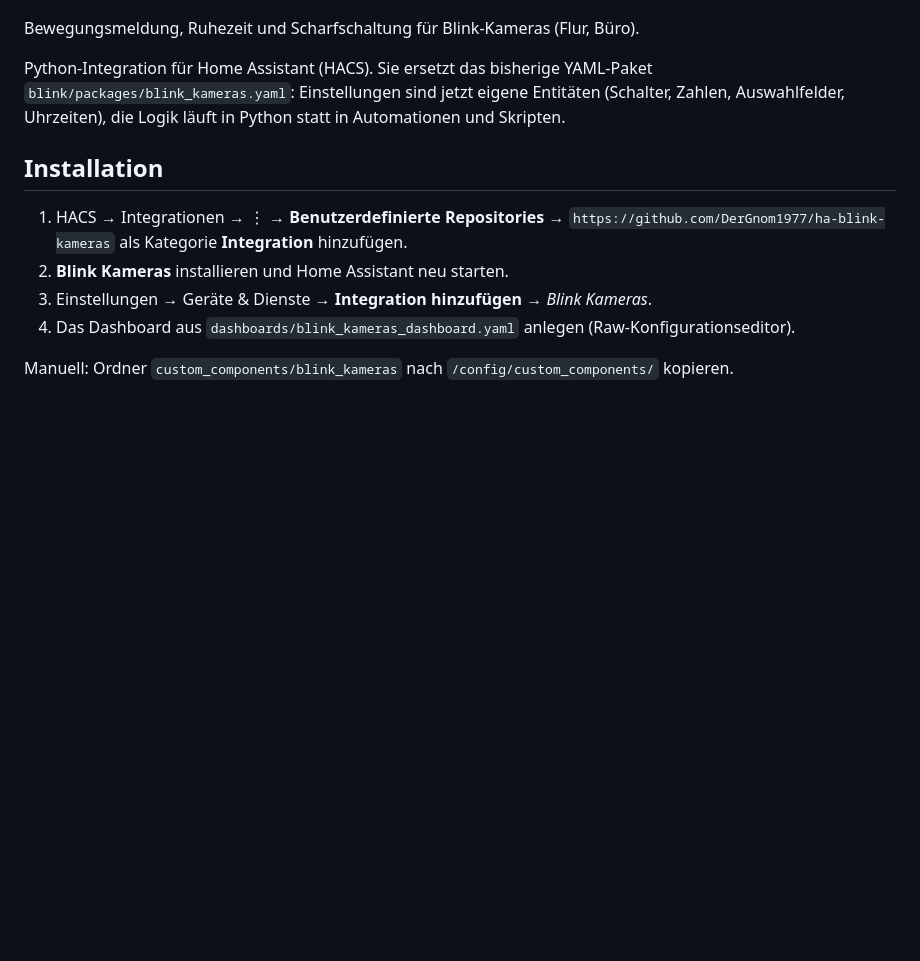
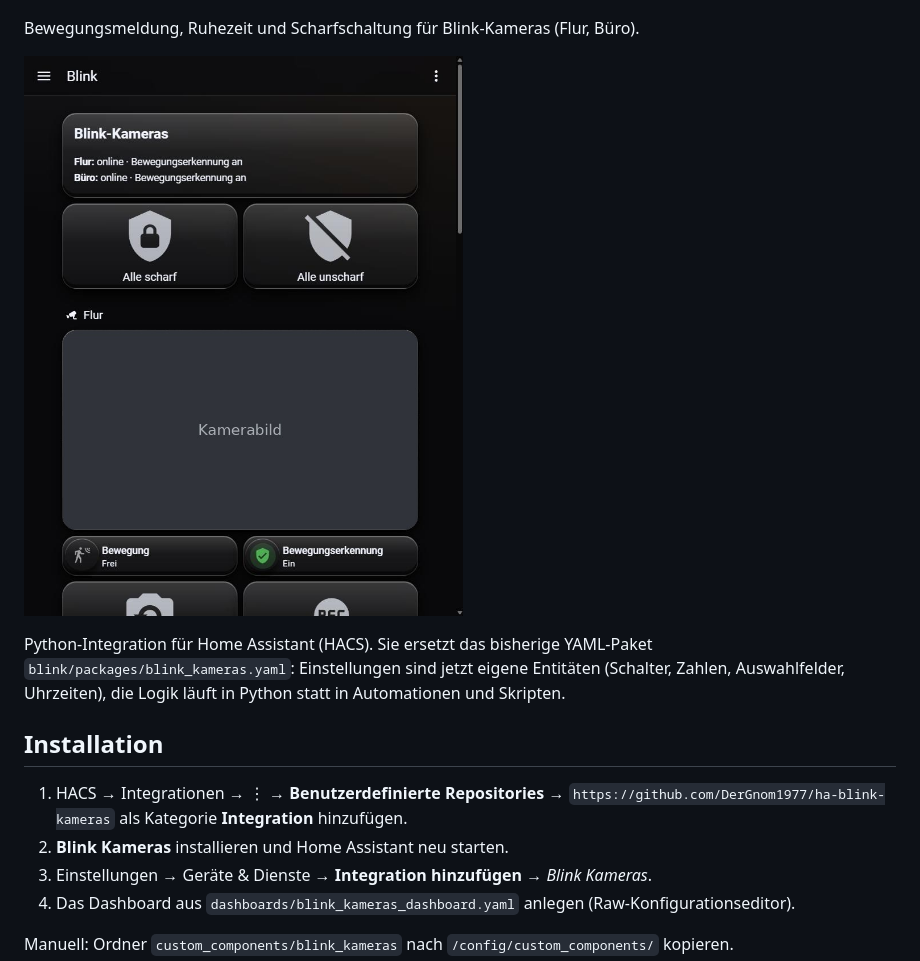
Before and after one commit to DerGnom1977/ha-blink-kameras, a Markdown page: README.md, the part around the change. Rendered like a GitHub page; pictures changed too: images/dashboard.jpg (added); blank space fills up the shorter version.

Commit message:
Update 2026-11-12 08:05

```diff
--- a/README.md
+++ b/README.md
@@ -3,6 +3,8 @@
 ![Blink Kameras](https://raw.githubusercontent.com/DerGnom1977/ha-blink-kameras/main/images/preview.png)
 
 Bewegungsmeldung, Ruhezeit und Scharfschaltung für Blink-Kameras (Flur, Büro).
+
+![Dashboard](https://raw.githubusercontent.com/DerGnom1977/ha-blink-kameras/main/images/dashboard.jpg)
 
 Python-Integration für Home Assistant (HACS). Sie ersetzt das bisherige YAML-Paket
 `blink/packages/blink_kameras.yaml`: Einstellungen sind jetzt eigene Entitäten (Schalter, Zahlen, Auswahlfelder,
```
